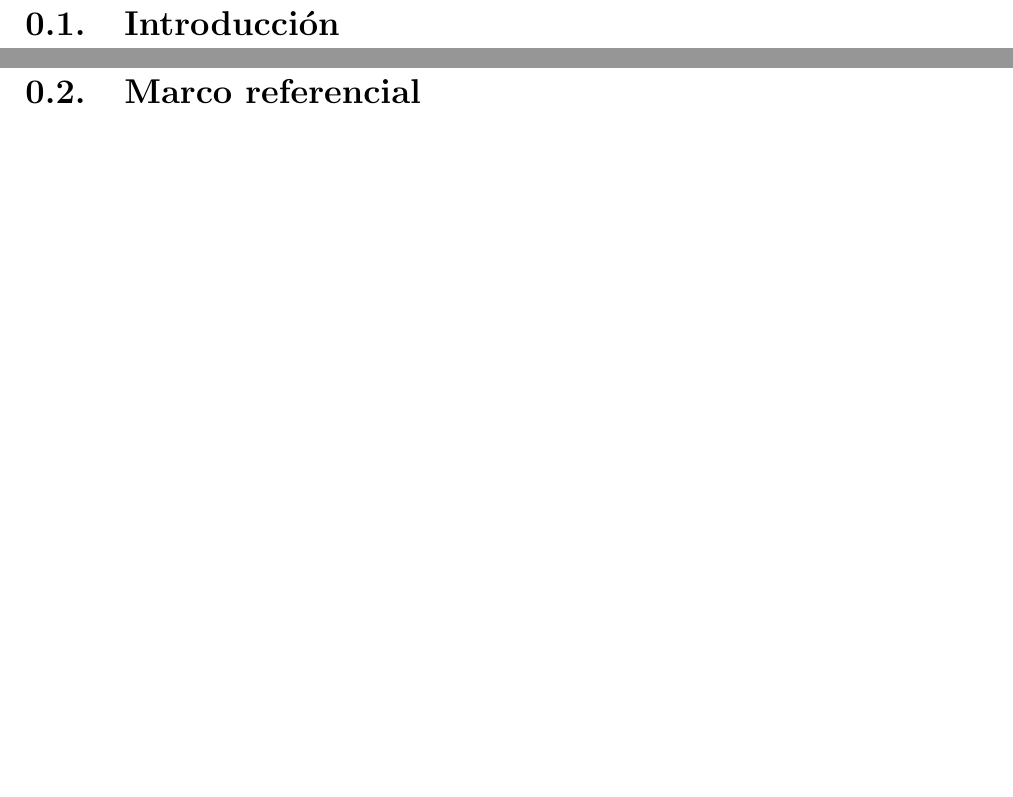
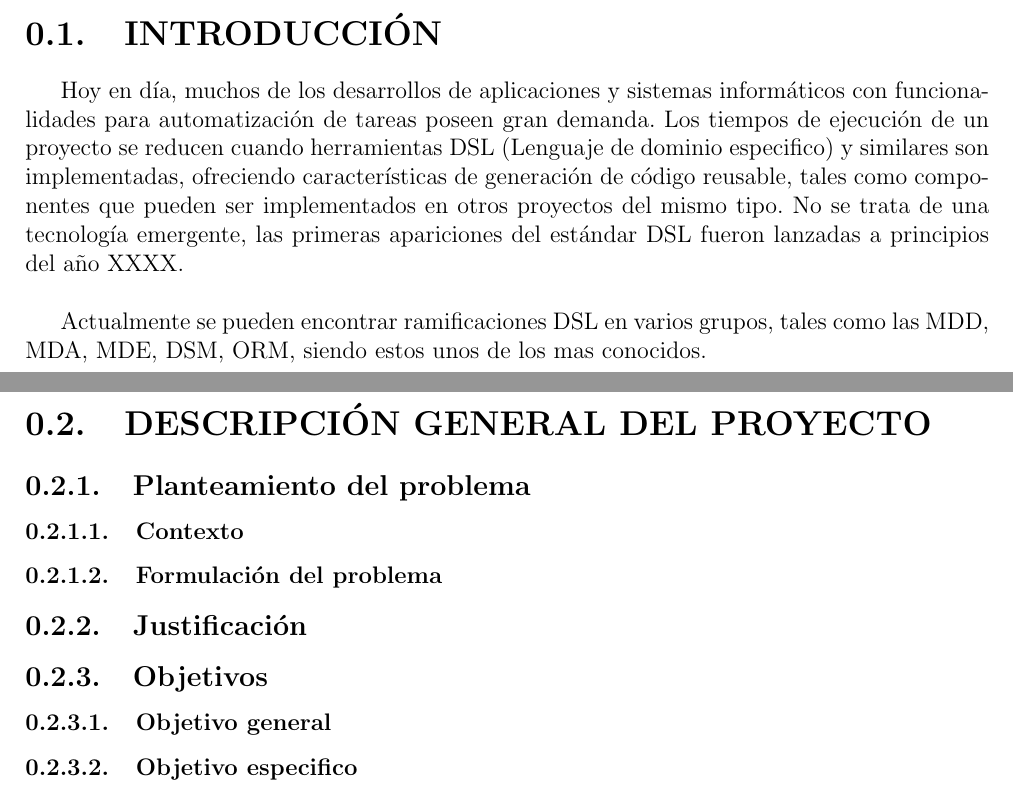
Before and after one commit to juliandavidmr/Doc-MDD, a LaTeX book (index.tex, which reads capitulos/contenido/descgeneral.tex, capitulos/introduccion.tex, capitulos/marco_referencial.tex): two parts of pages 17 and 18 of 20 before the commit and two parts of pages 17 and 19 of 24 after it, joined at a grey line, cut at the place of the change, the shorter picture padded with empty space. Compiled offline with pdfLaTeX; the source files are stored in an older character set and shown here as Unicode.

Commit message:
creacion mas elementos, introduccion

```diff
--- /dev/null
+++ b/capitulos/contenido/descgeneral.tex
@@ -0,0 +1,12 @@
+\section[DESCRIPCIÓN GENERAL DEL PROYECTO]{DESCRIPCIÓN GENERAL DEL PROYECTO}
+
+\subsection[Planteamiento del problema]{Planteamiento del problema}
+
+\subsubsection[Contexto]{Contexto}
+\subsubsection[Formulación del problema]{Formulación del problema}
+
+\subsection[Justificación]{Justificación}
+
+\subsection[Objetivos]{Objetivos}
+\subsubsection[Objetivo general]{Objetivo general}
+\subsubsection[Objetivo especifico]{Objetivo especifico}
--- a/capitulos/introduccion.tex
+++ b/capitulos/introduccion.tex
@@ -1 +1,6 @@
-\section[Introducción]{Introducción}
+\section[INTRODUCCIÓN]{INTRODUCCIÓN}
+
+Hoy en día, muchos de los desarrollos de aplicaciones y sistemas informáticos con funcionalidades para automatización de tareas poseen gran demanda. Los tiempos de ejecución de un proyecto se reducen cuando herramientas DSL (Lenguaje de dominio especifico) y similares son implementadas, ofreciendo características de generación de código reusable, tales como componentes que pueden ser implementados en otros proyectos del mismo tipo. No se trata de una tecnología emergente, las primeras apariciones del estándar DSL fueron lanzadas a principios del año XXXX.
+\\
+
+Actualmente se pueden encontrar ramificaciones DSL en varios grupos, tales como las MDD, MDA, MDE, DSM, ORM, siendo estos unos de los mas conocidos.
--- a/capitulos/marco_referencial.tex
+++ /dev/null
@@ -1 +0,0 @@
-\section[Marco referencial]{Marco referencial}
--- a/index.tex
+++ b/index.tex
@@ -15,7 +15,7 @@
 	pdfauthor={JULIAN DAVID MR},
 	pdftitle={IMPLEMENTACIÓN DEL SISTEMA SIGEPI},
 	pdfsubject={DESARROLLO DE SOFTWARE},
-	pdfkeywords={SOFTWARE, MDD, MDE},
+	pdfkeywords={SOFTWARE, MDD, MDE, UDLA},
 	pdfproducer={Universidad de la Amazonia},
 	pdfcreator={@anlijudavid}]{hyperref}
 
```
Also changed, not shown: capitulos/anexos.tex (added, +1 -0 lines), capitulos/contenido/marcoreferencial.tex (added, +7 -0 lines), capitulos/resumen.tex (added, +6 -0 lines), capitulos/trabajosfuturos.tex (added, +1 -0 lines), capitulos/contenido.tex (added), index.pdf (added), capitulos/marco_referencial.tex (9 more changed lines), index.tex (19 more changed lines), 2 other files.
